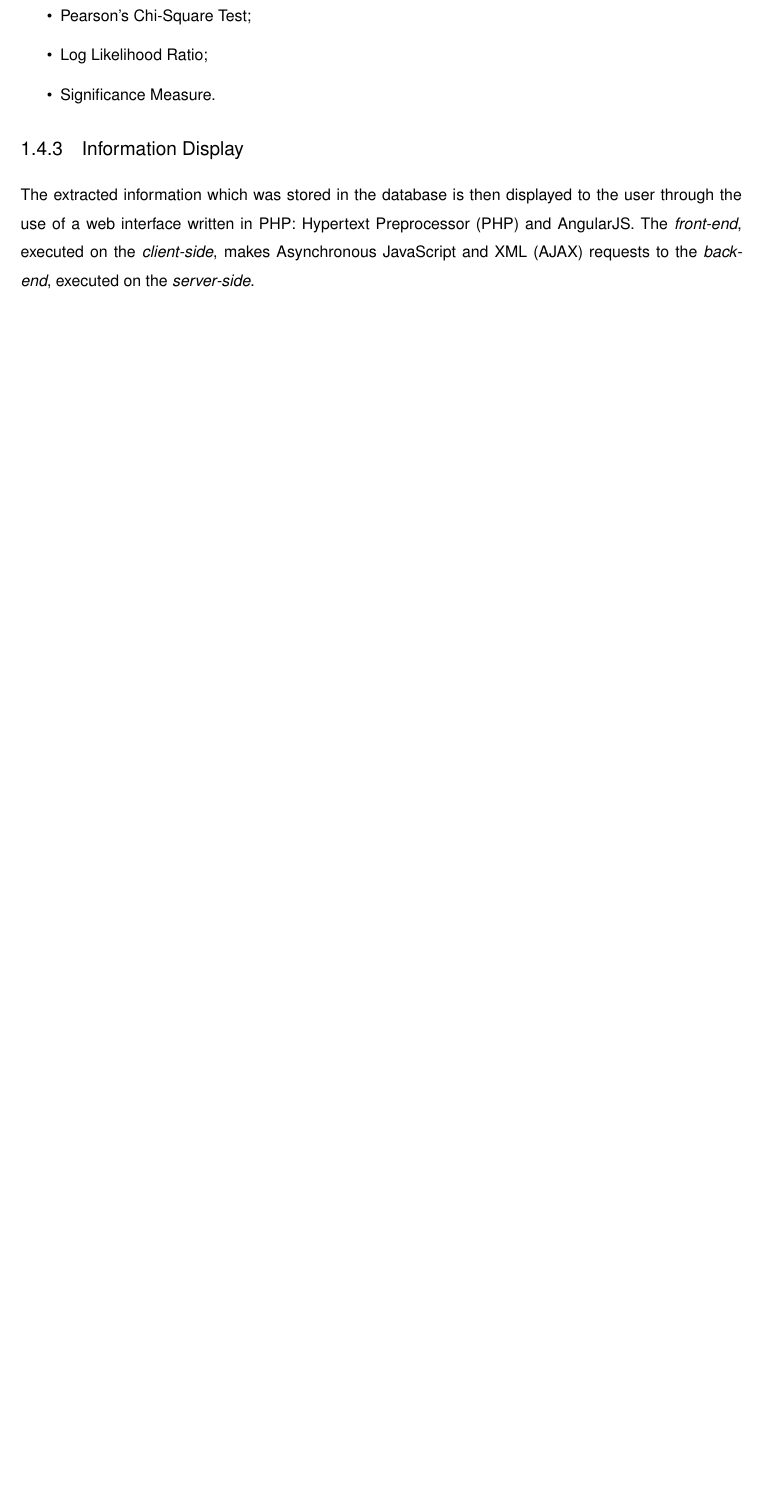
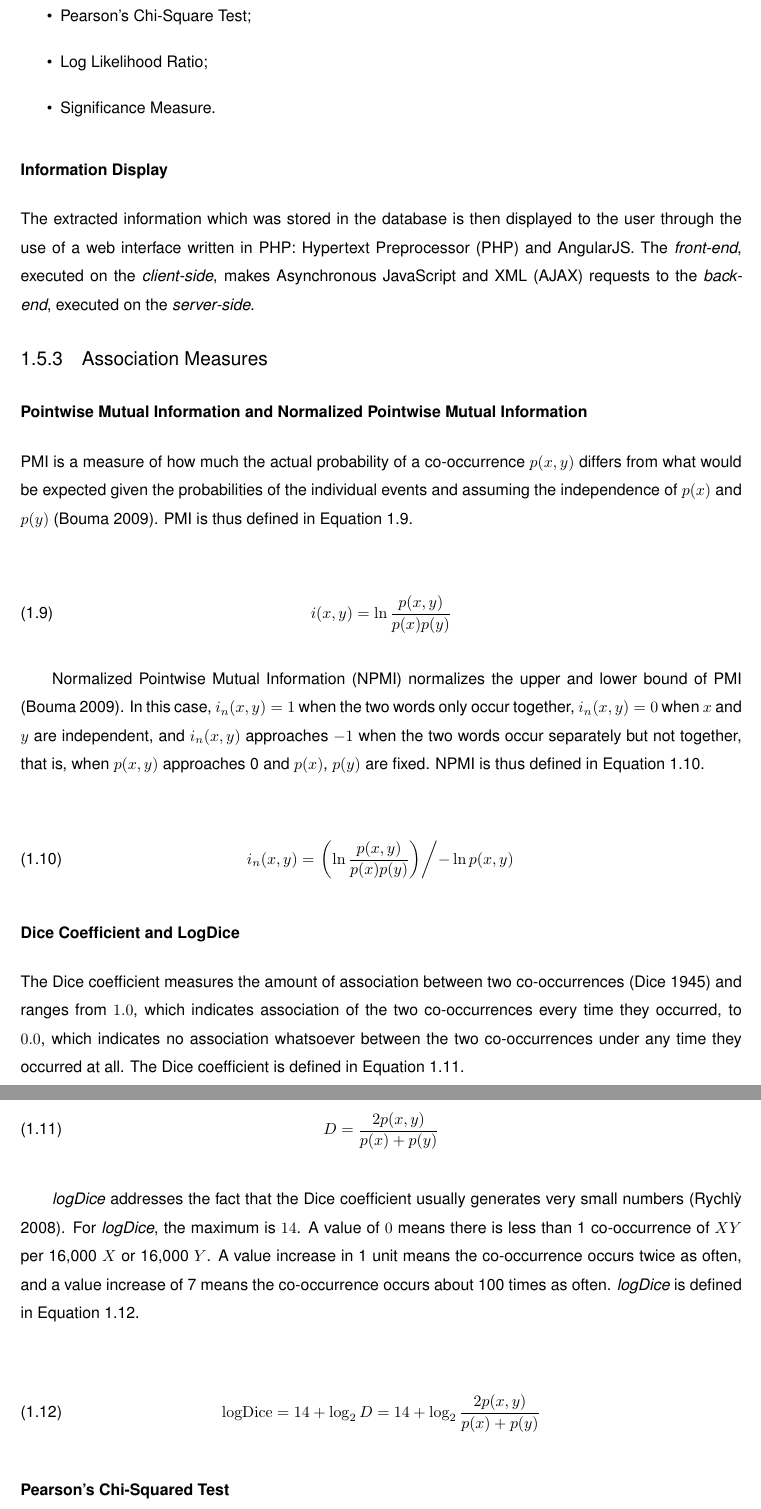
Before and after one commit to PedroArvela/sentido, a LaTeX thesis (main.tex, which reads content/state-of-art/other-tools.tex, refs.bib): part of page 35 of 51 before the commit and two parts of pages 35 and 36 of 53 after it, the two joined at a grey line, cut so that both start at the same text, the shorter picture padded with empty space. Compiled offline with pdfLaTeX; a LaTeX package or settings file that is missing is left out.

Commit message:
Add association measures. Describe DSM

```diff
--- a/content/state-of-art/other-tools.tex
+++ b/content/state-of-art/other-tools.tex
@@ -192,13 +192,74 @@ The measures calculated are:
   \item Significance Measure.
 \end{itemize}
 
-\subsection{Information Display}
+\subsubsection*{Information Display}
 
 The extracted information which was stored in the database is then displayed to
 the user through the use of a web interface written in \ac{PHP} and AngularJS.
 The \emph{front-end}, executed on the \emph{client-side}, makes \ac{AJAX}
 requests to the \emph{back-end}, executed on the \emph{server-side}.
 
+\subsection{Association Measures}
+
+\subsubsection*{\acl*{PMI} and \acl*{NPMI}}
+
+\ac{PMI} is a measure of how much the actual probability of a co-occurrence
+$p(x,y)$ differs from what would be expected given the probabilities of the
+individual events and assuming the independence of $p(x)$ and $p(y)$
+\cite{bouma2009normalized}. \ac{PMI} is thus defined in Equation~\ref{eq:pmi}.
+
+\begin{equation}
+  \label{eq:pmi}
+  i(x,y) = \ln \frac{p(x,y)}{p(x)p(y)}
+\end{equation}
+
+\ac{NPMI} normalizes the upper and lower bound of \ac{PMI} \cite{bouma2009normalized}.
+In this case, $i_n(x,y) = 1$ when the two words only occur together,
+$i_n(x,y) = 0$ when $x$ and $y$ are independent, and $i_n(x,y)$ approaches $-1$
+when the two words occur separately but not together, that is, when $p(x,y)$
+approaches 0 and $p(x)$, $p(y)$ are fixed. \ac{NPMI} is thus defined in
+Equation~\ref{eq:npmi}.
+
+\begin{equation}
+  \label{eq:npmi}
+  i_n(x,y) = \left. \left( \ln \frac{p(x,y)}{p(x)p(y)} \right) \middle/
+             - \ln p(x,y) \right.
+\end{equation}
+
+
+\subsubsection*{Dice Coefficient and LogDice}
+
+The Dice coefficient measures the amount of association between two
+co-occurrences \cite{dice1945measures} and ranges from $1.0$, which indicates
+association of the two co-occurrences every time they occurred, to $0.0$, which
+indicates no association whatsoever between the two co-occurrences under any
+time they occurred at all. The Dice coefficient is defined in
+Equation~\ref{eq:dice}.
+
+\begin{equation}
+  \label{eq:dice}
+  D = \frac{2p(x,y)}{p(x) + p(y)}
+\end{equation}
+
+\emph{logDice} addresses the fact that the Dice coefficient usually generates
+very small numbers \cite{rychly2008lexicographer}. For \emph{logDice}, the
+maximum is $14$. A value of $0$ means there is less than 1 co-occurrence of
+$XY$ per 16,000 $X$ or 16,000 $Y$. A value increase in 1 unit means the
+co-occurrence occurs twice as often, and a value increase of 7 means the
+co-occurrence occurs about 100 times as often. \emph{logDice} is defined in
+Equation~\ref{eq:logdice}.
+
+\begin{equation}
+  \label{eq:logdice}
+  \operatorname{logDice} = 14 + \log_2 D = 14 + \log_2 \frac{2p(x,y)}{p(x) + p(y)}
+\end{equation}
+
+\subsubsection*{Pearson's Chi-Squared Test}
+
+\subsubsection*{Log Likelihood Ratio}
+
+\subsubsection*{Significance Measure}
+
 % kate: default-dictionary en_GB; indent-width 2; replace-tabs on;
 % kate: remove-trailing-space on; space-indent on;
 % kate: replace-trailing-space-save on; remove-trailing-space on;
--- a/refs.bib
+++ b/refs.bib
@@ -272,0 +281 @@ generation system by introducing narratological knowledge},
+  number = {3},
```
Also changed, not shown: content/state-of-art/co-occurrence-graphs.tex (+2 -2 lines), content/state-of-art/distributional-semantics.tex (+5 -16 lines), content/state-of-the-art.tex (+13 -0 lines), frontmatter.tex (+2 -1 lines), refs.bib (14 more changed lines).
